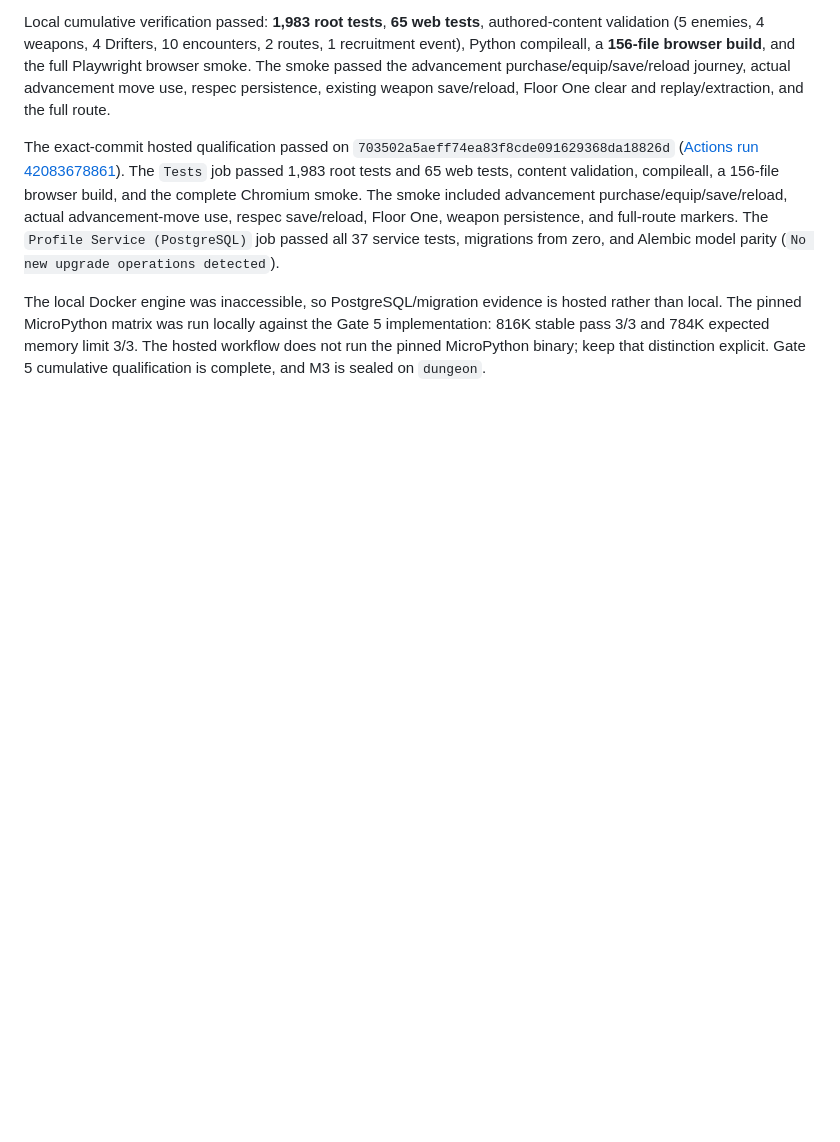
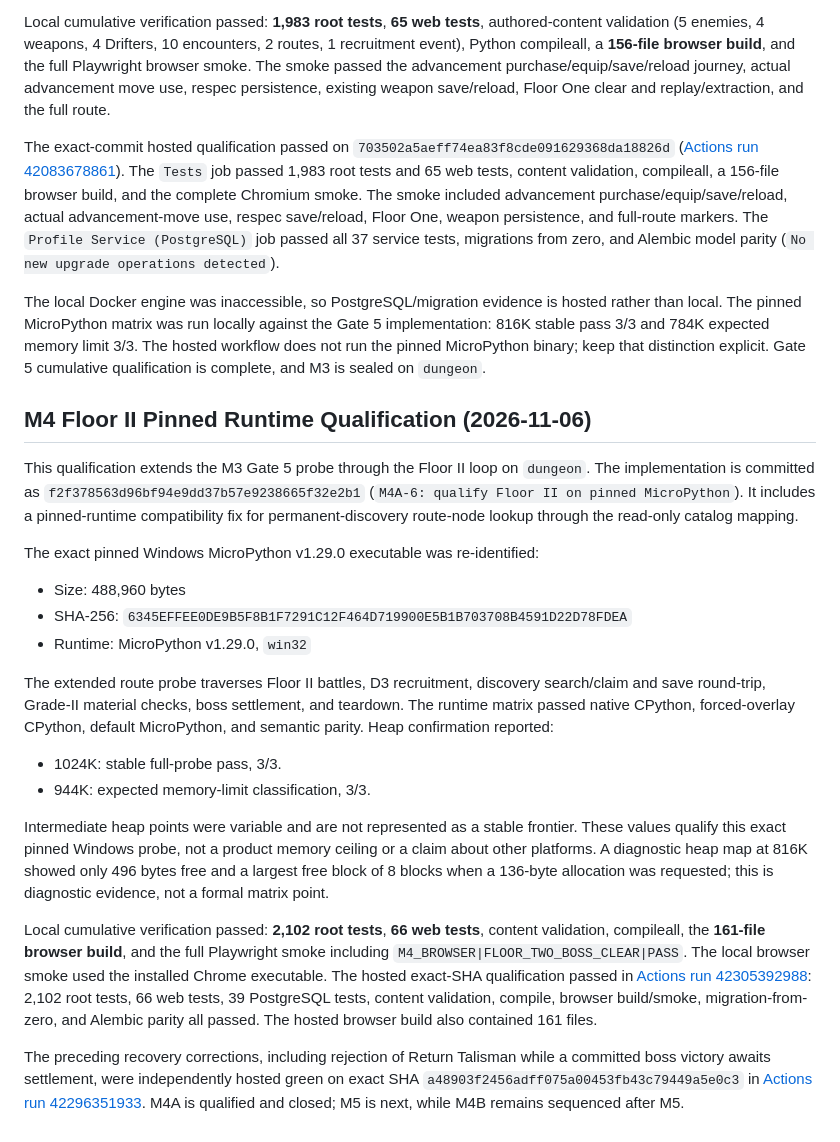
Before and after one commit to MrCodeGameandAnime/Dungeon-Drifters, a Markdown page: docs/probe.md, the part around the change. GitHub-like rendering; blank space fills up the shorter version.

Commit message:
M4A-6: record pinned Floor II qualification

```diff
--- a/docs/probe.md
+++ b/docs/probe.md
@@ -361,3 +361,47 @@ The exact-commit hosted qualification passed on `703502a5aeff74ea83f8cde09162936
 ([Actions run 42083678861](https://github.com/MrCodeGameandAnime/Dungeon-Drifters/actions/runs/42083678861)). The `Tests` job passed 1,983 root tests and 65 web tests, content validation, compileall, a 156-file browser build, and the complete Chromium smoke. The smoke included advancement purchase/equip/save/reload, actual advancement-move use, respec save/reload, Floor One, weapon persistence, and full-route markers. The `Profile Service (PostgreSQL)` job passed all 37 service tests, migrations from zero, and Alembic model parity (`No new upgrade operations detected`).
 
 The local Docker engine was inaccessible, so PostgreSQL/migration evidence is hosted rather than local. The pinned MicroPython matrix was run locally against the Gate 5 implementation: 816K stable pass 3/3 and 784K expected memory limit 3/3. The hosted workflow does not run the pinned MicroPython binary; keep that distinction explicit. Gate 5 cumulative qualification is complete, and M3 is sealed on `dungeon`.
+
+## M4 Floor II Pinned Runtime Qualification (2026-11-06)
+
+This qualification extends the M3 Gate 5 probe through the Floor II loop on
+`dungeon`. The implementation is committed as
+`f2f378563d96bf94e9dd37b57e9238665f32e2b1` (`M4A-6: qualify Floor II on
+pinned MicroPython`). It includes a pinned-runtime compatibility fix for
+permanent-discovery route-node lookup through the read-only catalog mapping.
+
+The exact pinned Windows MicroPython v1.29.0 executable was re-identified:
+
+- Size: 488,960 bytes
+- SHA-256: `6345EFFEE0DE9B5F8B1F7291C12F464D719900E5B1B703708B4591D22D78FDEA`
+- Runtime: MicroPython v1.29.0, `win32`
+
+The extended route probe traverses Floor II battles, D3 recruitment, discovery
+search/claim and save round-trip, Grade-II material checks, boss settlement,
+and teardown. The runtime matrix passed native CPython, forced-overlay CPython,
+default MicroPython, and semantic parity. Heap confirmation reported:
+
+- 1024K: stable full-probe pass, 3/3.
+- 944K: expected memory-limit classification, 3/3.
+
+Intermediate heap points were variable and are not represented as a stable
+frontier. These values qualify this exact pinned Windows probe, not a product
+memory ceiling or a claim about other platforms. A diagnostic heap map at 816K
+showed only 496 bytes free and a largest free block of 8 blocks when a 136-byte
+allocation was requested; this is diagnostic evidence, not a formal matrix
+point.
+
+Local cumulative verification passed: **2,102 root tests**, **66 web tests**,
+content validation, compileall, the **161-file browser build**, and the full
+Playwright smoke including `M4_BROWSER|FLOOR_TWO_BOSS_CLEAR|PASS`. The local
+browser smoke used the installed Chrome executable. The hosted exact-SHA
+qualification passed in [Actions run 42305392988](https://github.com/MrCodeGameandAnime/Dungeon-Drifters/actions/runs/42305392988):
+2,102 root tests, 66 web tests, 39 PostgreSQL tests, content validation,
+compile, browser build/smoke, migration-from-zero, and Alembic parity all
+passed. The hosted browser build also contained 161 files.
+
+The preceding recovery corrections, including rejection of Return Talisman
+while a committed boss victory awaits settlement, were independently hosted
+green on exact SHA `a48903f2456adff075a00453fb43c79449a5e0c3` in
+[Actions run 42296351933](https://github.com/MrCodeGameandAnime/Dungeon-Drifters/actions/runs/42296351933).
+M4A is qualified and closed; M5 is next, while M4B remains sequenced after M5.
```
Also changed, not shown: 1 other file.
